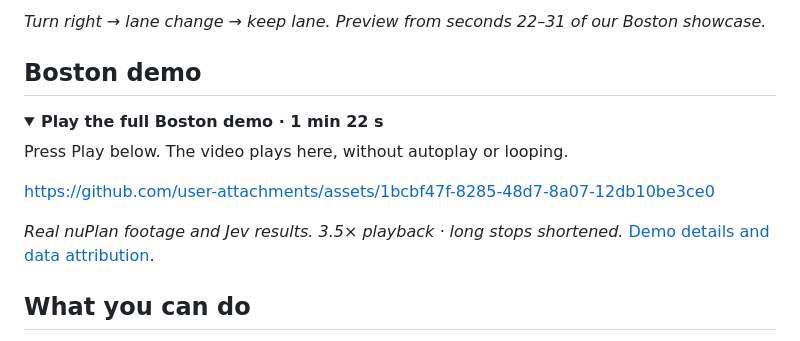
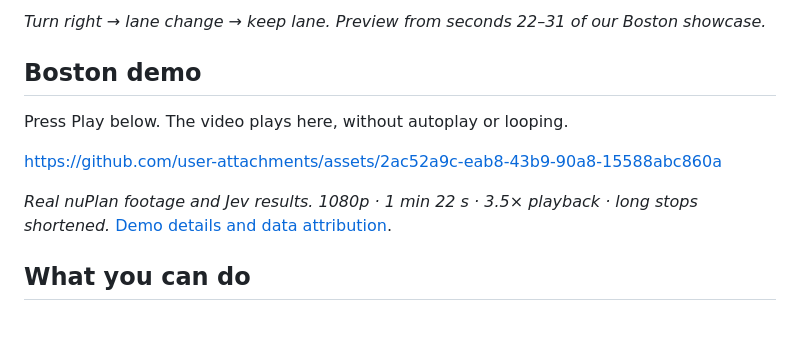
Before and after one commit to bskkimm/JevSceneMiner, a Markdown page: README.md, the part around the change. Drawn GitHub-style; folded sections open.

Commit message:
docs: display the full 1080p Boston demo inline (#5)
* docs: show Boston demo player directly in README

* docs: embed original 1080p Boston showcase

```diff
--- a/README.md
+++ b/README.md
@@ -21,16 +21,11 @@ Turn recorded motion, lane geometry and object interactions into readable eviden
 
 ## Boston demo
 
-<details>
-<summary><strong>Play the full Boston demo · 1 min 22 s</strong></summary>
-
 Press Play below. The video plays here, without autoplay or looping.
 
-https://github.com/user-attachments/assets/1bcbf47f-8285-48d7-8a07-12db10be3ce0
+https://github.com/user-attachments/assets/2ac52a9c-eab8-43b9-90a8-15588abc860a
 
-</details>
-
-*Real nuPlan footage and Jev results. 3.5× playback · long stops shortened.*
+*Real nuPlan footage and Jev results. 1080p · 1 min 22 s · 3.5× playback · long stops shortened.*
 [Demo details and data attribution](docs/demo.md).
 
 ## What you can do
```
Also changed, not shown: docs/demo.md (+3 -3 lines).
